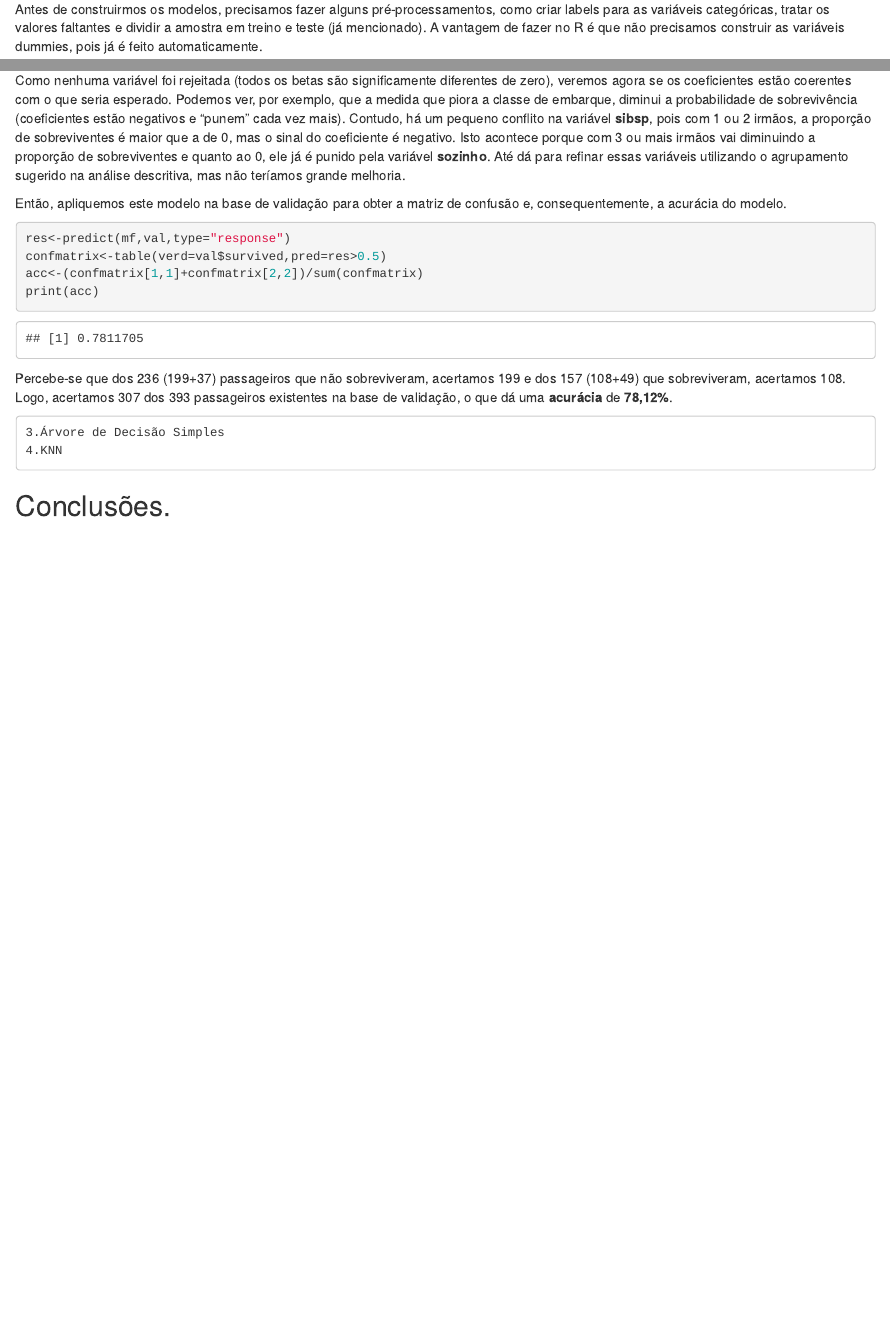
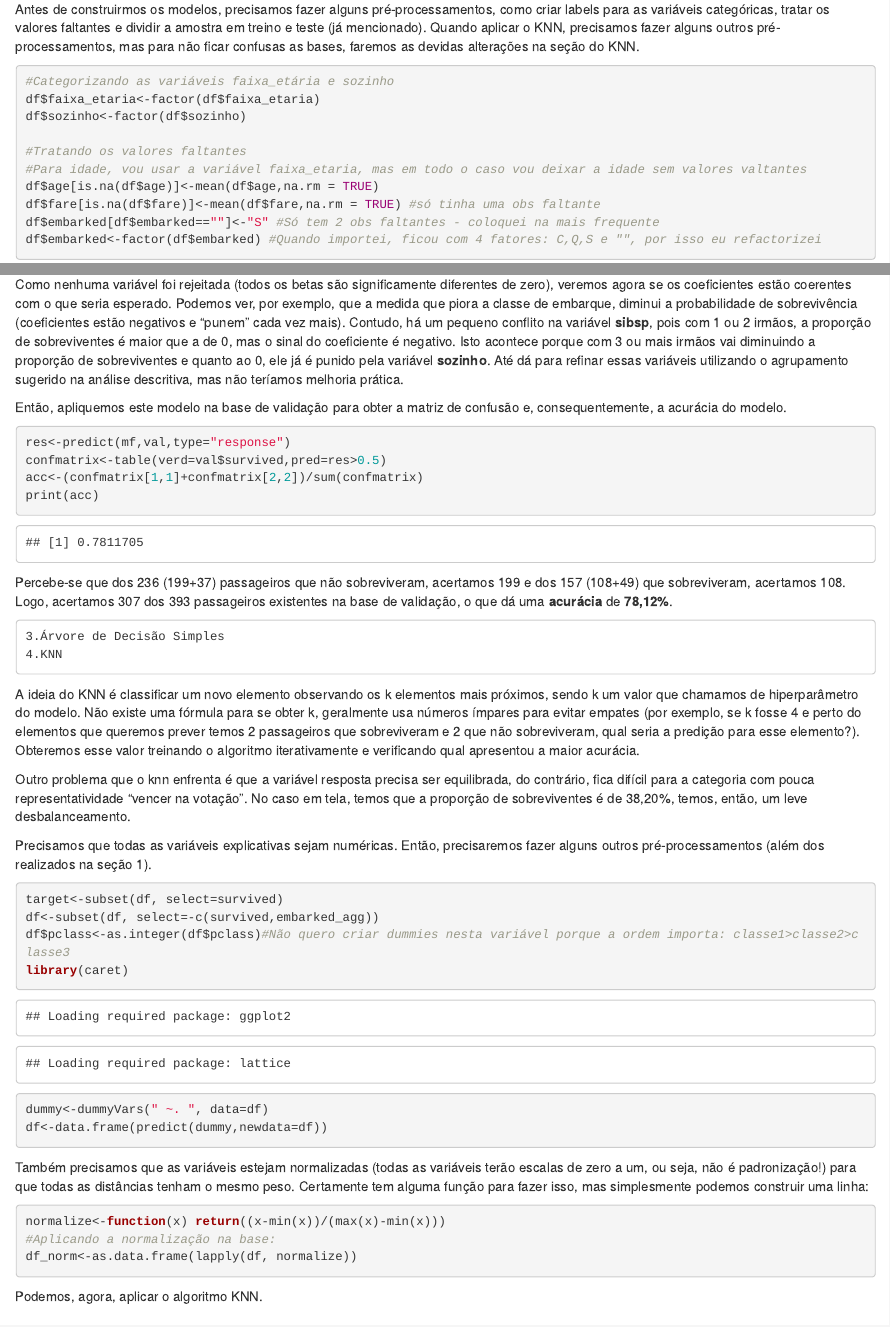
Before and after one commit to duartele/exerc_R, an R Markdown document (Titanic.Rmd): the page in a window 1100 px wide, from 6260 px down, and a second part further down, joined at a grey line. Rendered offline with R 4.5, knitr and Pandoc, with nearby package versions.

Commit message:
Update Titanic.Rmd

````diff
--- a/Titanic.Rmd
+++ b/Titanic.Rmd
@@ -478,7 +478,7 @@ Para medir a acurácia, precisamos dividir a amostra em dois grupos: uma para "t
 
     1.Pré-processamento
 
-Antes de construirmos os modelos, precisamos fazer alguns pré-processamentos, como criar labels para as variáveis categóricas, tratar os valores faltantes e dividir a amostra em treino e teste (já mencionado). A vantagem de fazer no R é que não precisamos construir as variáveis dummies, pois já é feito automaticamente.
+Antes de construirmos os modelos, precisamos fazer alguns pré-processamentos, como criar labels para as variáveis categóricas, tratar os valores faltantes e dividir a amostra em treino e teste (já mencionado). Quando aplicar o KNN, precisamos fazer alguns outros pré-processamentos, mas para não ficar confusas as bases, faremos as devidas alterações na seção do KNN.
 
 ```{r}
 #Categorizando as variáveis faixa_etária e sozinho
@@ -535,7 +535,7 @@ mf<-glm(formula = survived ~ ., data = train, family="binomial")
 summary(mf)
 ```
 
-Como nenhuma variável foi rejeitada (todos os betas são significamente diferentes de zero), veremos agora se os coeficientes estão coerentes com o que seria esperado. Podemos ver, por exemplo, que a medida que piora a classe de embarque, diminui a probabilidade de sobrevivência (coeficientes estão negativos e "punem" cada vez mais). Contudo, há um pequeno conflito na variável **sibsp**, pois com 1 ou 2 irmãos, a proporção de sobreviventes é maior que a de 0, mas o sinal do coeficiente é negativo. Isto acontece porque com 3 ou mais irmãos vai diminuindo a proporção de sobreviventes e quanto ao 0, ele já é punido pela variável **sozinho**. Até dá para refinar essas variáveis utilizando o agrupamento sugerido na análise descritiva, mas não teríamos grande melhoria.
+Como nenhuma variável foi rejeitada (todos os betas são significamente diferentes de zero), veremos agora se os coeficientes estão coerentes com o que seria esperado. Podemos ver, por exemplo, que a medida que piora a classe de embarque, diminui a probabilidade de sobrevivência (coeficientes estão negativos e "punem" cada vez mais). Contudo, há um pequeno conflito na variável **sibsp**, pois com 1 ou 2 irmãos, a proporção de sobreviventes é maior que a de 0, mas o sinal do coeficiente é negativo. Isto acontece porque com 3 ou mais irmãos vai diminuindo a proporção de sobreviventes e quanto ao 0, ele já é punido pela variável **sozinho**. Até dá para refinar essas variáveis utilizando o agrupamento sugerido na análise descritiva, mas não teríamos melhoria prática.
 
 Então, apliquemos este modelo na base de validação para obter a matriz de confusão e, consequentemente, a acurácia do modelo.
 
@@ -551,4 +551,35 @@ Percebe-se que dos 236 (199+37) passageiros que não sobreviveram, acertamos 199
     3.Árvore de Decisão Simples
     4.KNN
 
+A ideia do KNN é classificar um novo elemento observando os k elementos mais próximos, sendo k um valor que chamamos de hiperparâmetro do modelo. Não existe uma fórmula para se obter k, geralmente usa números ímpares para evitar empates (por exemplo, se k fosse 4 e perto do elementos que queremos prever temos 2 passageiros que sobreviveram e 2 que não sobreviveram, qual seria a predição para esse elemento?). Obteremos esse valor treinando o algoritmo iterativamente e verificando qual apresentou a maior acurácia.
+
+Outro problema que o knn enfrenta é que a variável resposta precisa ser equilibrada, do contrário, fica difícil para a categoria com pouca representatividade "vencer na votação". No caso em tela, temos que a proporção de sobreviventes é de 38,20%, temos, então, um leve desbalanceamento.
+
+Precisamos que todas as variáveis explicativas sejam numéricas. Então, precisaremos fazer alguns outros pré-processamentos (além dos realizados na seção 1).
+
+```{r}
+target<-subset(df, select=survived)
+df<-subset(df, select=-c(survived,embarked_agg))
+df$pclass<-as.integer(df$pclass)#Não quero criar dummies nesta variável porque a ordem importa: classe1>classe2>classe3
+library(caret)
+dummy<-dummyVars(" ~. ", data=df)
+df<-data.frame(predict(dummy,newdata=df))
+```
+
+Também precisamos que as variáveis estejam normalizadas (todas as variáveis terão escalas de zero a um, ou seja, não é padronização!) para que todas as distâncias tenham o mesmo peso. Certamente tem alguma função para fazer isso, mas simplesmente podemos construir uma linha:
+
+```{r}
+normalize<-function(x) return((x-min(x))/(max(x)-min(x)))
+#Aplicando a normalização na base:
+df_norm<-as.data.frame(lapply(df, normalize))
+```
+
+Podemos, agora, aplicar o algoritmo KNN.
+```{r}
+
+```
+
+
+
+
 ## Conclusões.
````
